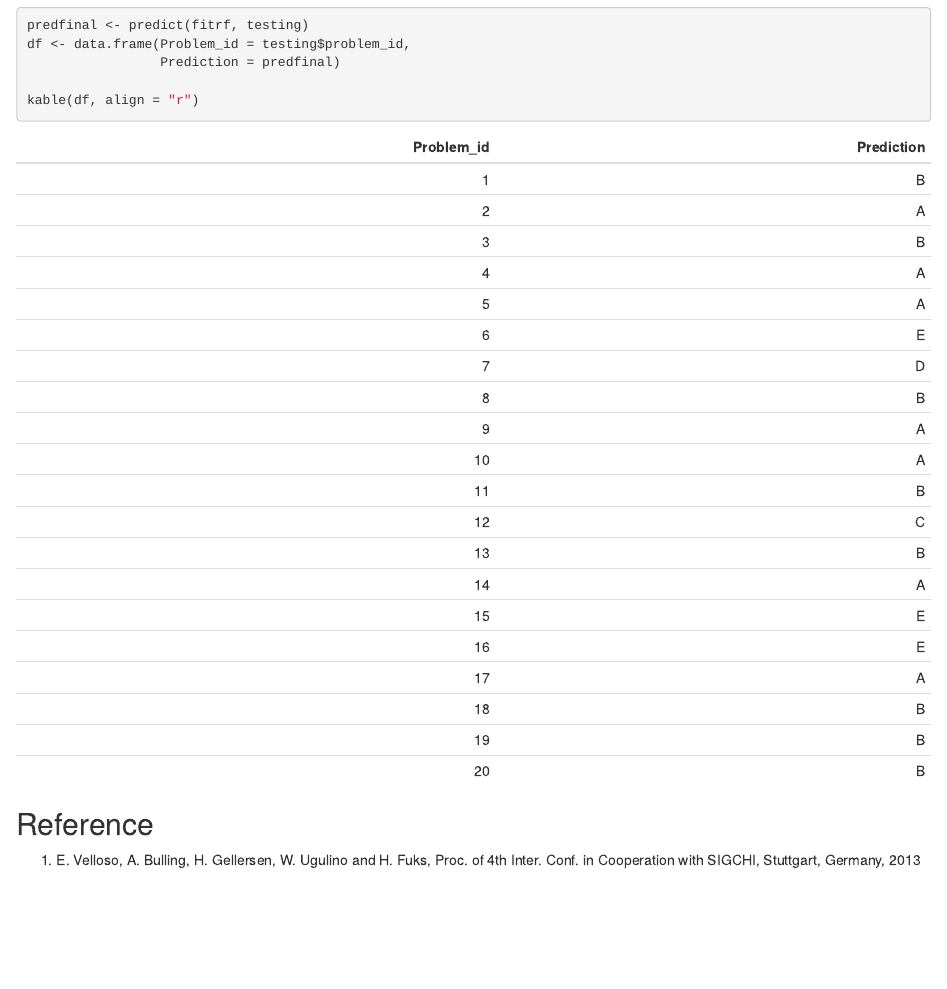
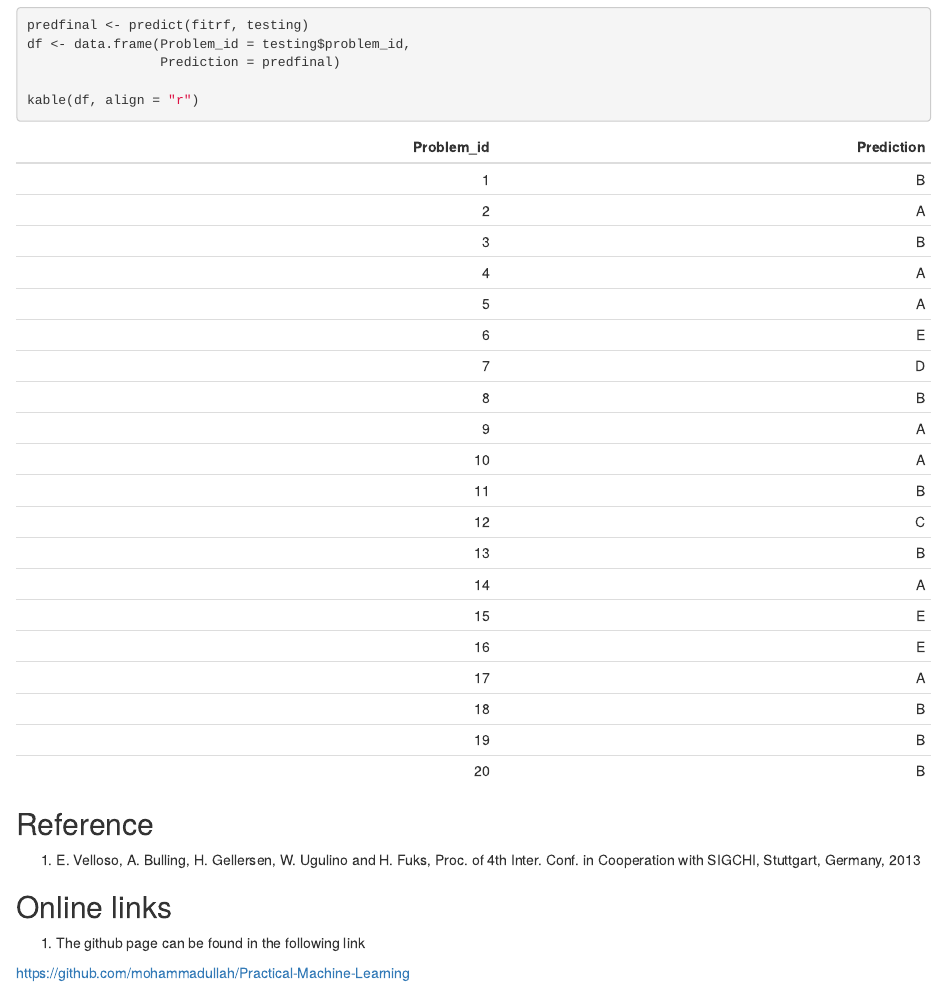
Before and after one commit to mohammadullah/Practical-Machine-Learning, an R Markdown document (index.Rmd): the page in a window 1100 px wide, from 5020 px down. The pictures show the output file index.html that the author committed with the source, opened offline.

Commit message:
Second commit

```diff
--- a/index.Rmd
+++ b/index.Rmd
@@ -182,3 +182,9 @@ kable(df, align = "r")
 ## Reference
 
 1. E. Velloso, A. Bulling, H. Gellersen, W. Ugulino and H. Fuks, Proc. of 4th Inter. Conf. in Cooperation with SIGCHI, Stuttgart, Germany, 2013
+
+## Online links
+
+1. The github page can be found in the following link
+
+  https://github.com/mohammadullah/Practical-Machine-Learning
```
Also changed, not shown: index.html.
